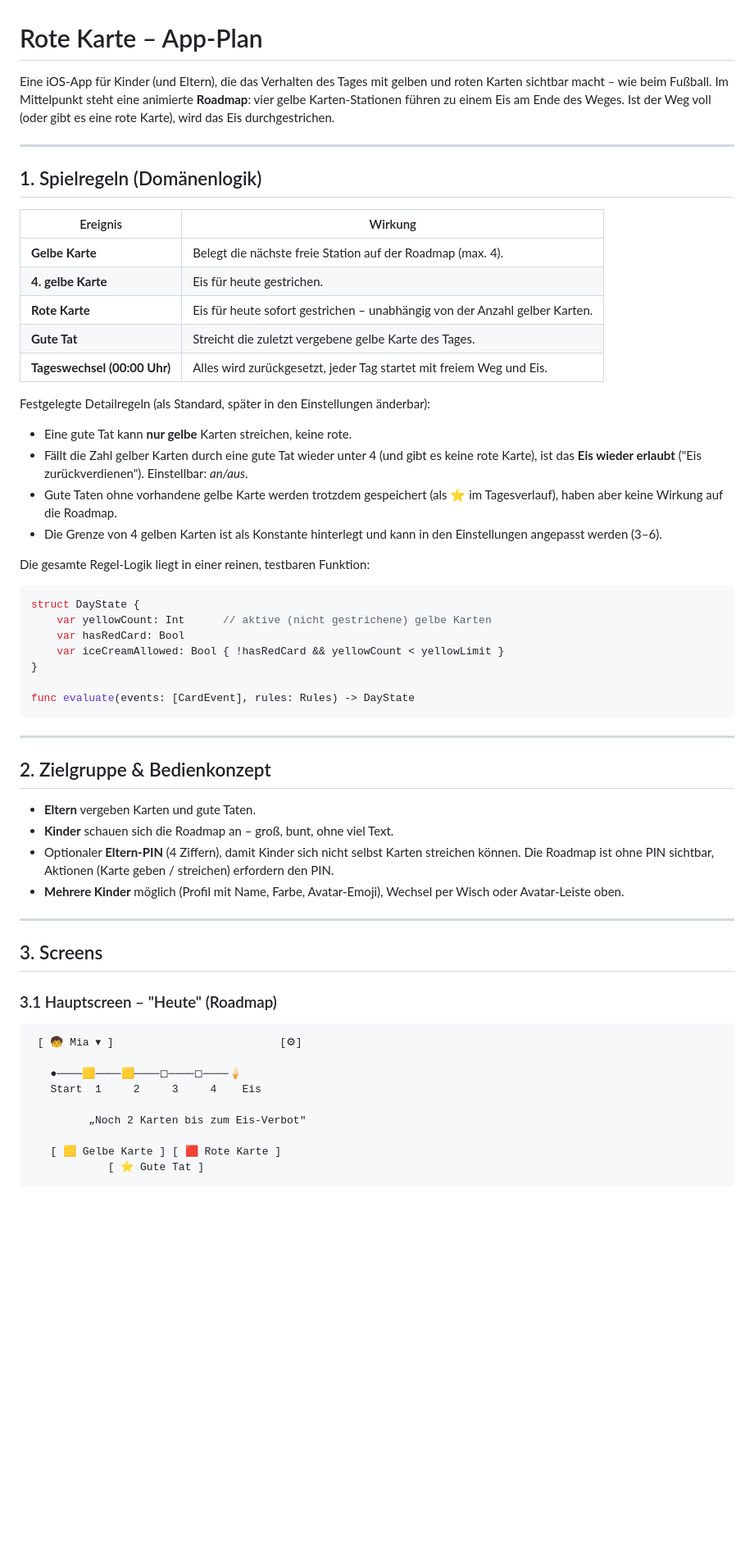
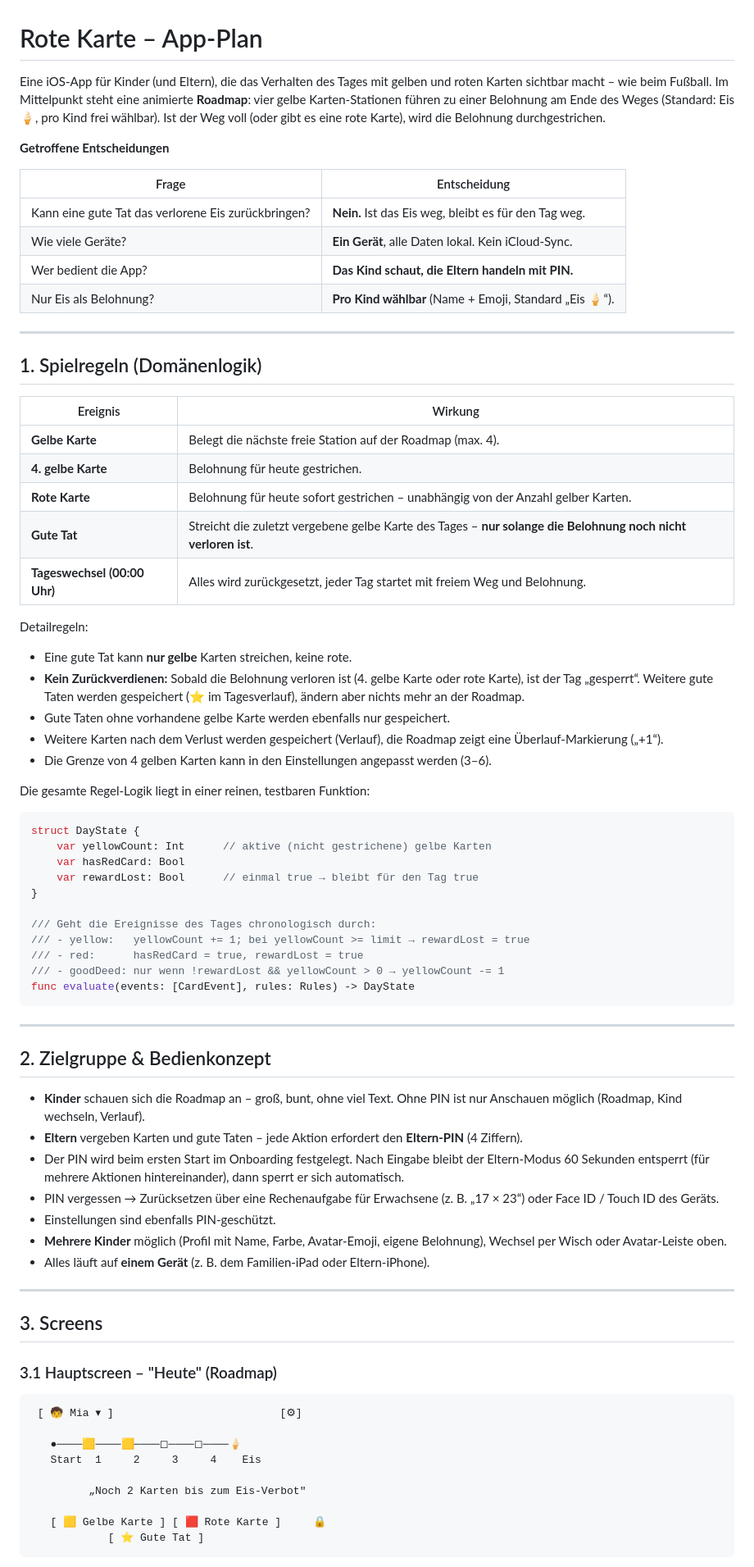
Before and after one commit to frederik-wagener/roteKarte-app, a Markdown page: PLAN.md, the part around one of its changes. Shown at 82% size. Rendered like a GitHub page; blank space fills up the shorter version.

````diff
--- a/PLAN.md
+++ b/PLAN.md
@@ -1,6 +1,15 @@
 # Rote Karte – App-Plan
 
-Eine iOS-App für Kinder (und Eltern), die das Verhalten des Tages mit gelben und roten Karten sichtbar macht – wie beim Fußball. Im Mittelpunkt steht eine animierte **Roadmap**: vier gelbe Karten-Stationen führen zu einem Eis am Ende des Weges. Ist der Weg voll (oder gibt es eine rote Karte), wird das Eis durchgestrichen.
+Eine iOS-App für Kinder (und Eltern), die das Verhalten des Tages mit gelben und roten Karten sichtbar macht – wie beim Fußball. Im Mittelpunkt steht eine animierte **Roadmap**: vier gelbe Karten-Stationen führen zu einer Belohnung am Ende des Weges (Standard: Eis 🍦, pro Kind frei wählbar). Ist der Weg voll (oder gibt es eine rote Karte), wird die Belohnung durchgestrichen.
+
+**Getroffene Entscheidungen**
+
+| Frage | Entscheidung |
+|---|---|
+| Kann eine gute Tat das verlorene Eis zurückbringen? | **Nein.** Ist das Eis weg, bleibt es für den Tag weg. |
+| Wie viele Geräte? | **Ein Gerät**, alle Daten lokal. Kein iCloud-Sync. |
+| Wer bedient die App? | **Das Kind schaut, die Eltern handeln mit PIN.** |
+| Nur Eis als Belohnung? | **Pro Kind wählbar** (Name + Emoji, Standard „Eis 🍦“). |
 
 ---
 
@@ -9,17 +18,18 @@ Eine iOS-App für Kinder (und Eltern), die das Verhalten des Tages mit gelben un
 | Ereignis | Wirkung |
 |---|---|
 | **Gelbe Karte** | Belegt die nächste freie Station auf der Roadmap (max. 4). |
-| **4. gelbe Karte** | Eis für heute gestrichen. |
-| **Rote Karte** | Eis für heute sofort gestrichen – unabhängig von der Anzahl gelber Karten. |
-| **Gute Tat** | Streicht die zuletzt vergebene gelbe Karte des Tages. |
-| **Tageswechsel (00:00 Uhr)** | Alles wird zurückgesetzt, jeder Tag startet mit freiem Weg und Eis. |
+| **4. gelbe Karte** | Belohnung für heute gestrichen. |
+| **Rote Karte** | Belohnung für heute sofort gestrichen – unabhängig von der Anzahl gelber Karten. |
+| **Gute Tat** | Streicht die zuletzt vergebene gelbe Karte des Tages – **nur solange die Belohnung noch nicht verloren ist**. |
+| **Tageswechsel (00:00 Uhr)** | Alles wird zurückgesetzt, jeder Tag startet mit freiem Weg und Belohnung. |
 
-Festgelegte Detailregeln (als Standard, später in den Einstellungen änderbar):
+Detailregeln:
 
 - Eine gute Tat kann **nur gelbe** Karten streichen, keine rote.
-- Fällt die Zahl gelber Karten durch eine gute Tat wieder unter 4 (und gibt es keine rote Karte), ist das **Eis wieder erlaubt** ("Eis zurückverdienen"). Einstellbar: *an/aus*.
-- Gute Taten ohne vorhandene gelbe Karte werden trotzdem gespeichert (als ⭐ im Tagesverlauf), haben aber keine Wirkung auf die Roadmap.
-- Die Grenze von 4 gelben Karten ist als Konstante hinterlegt und kann in den Einstellungen angepasst werden (3–6).
+- **Kein Zurückverdienen:** Sobald die Belohnung verloren ist (4. gelbe Karte oder rote Karte), ist der Tag „gesperrt“. Weitere gute Taten werden gespeichert (⭐ im Tagesverlauf), ändern aber nichts mehr an der Roadmap.
+- Gute Taten ohne vorhandene gelbe Karte werden ebenfalls nur gespeichert.
+- Weitere Karten nach dem Verlust werden gespeichert (Verlauf), die Roadmap zeigt eine Überlauf-Markierung („+1“).
+- Die Grenze von 4 gelben Karten kann in den Einstellungen angepasst werden (3–6).
 
 Die gesamte Regel-Logik liegt in einer reinen, testbaren Funktion:
 
@@ -27,9 +37,13 @@ Die gesamte Regel-Logik liegt in einer reinen, testbaren Funktion:
 struct DayState {
     var yellowCount: Int      // aktive (nicht gestrichene) gelbe Karten
     var hasRedCard: Bool
-    var iceCreamAllowed: Bool { !hasRedCard && yellowCount < yellowLimit }
+    var rewardLost: Bool      // einmal true → bleibt für den Tag true
 }
 
+/// Geht die Ereignisse des Tages chronologisch durch:
+/// - yellow:   yellowCount += 1; bei yellowCount >= limit → rewardLost = true
+/// - red:      hasRedCard = true, rewardLost = true
+/// - goodDeed: nur wenn !rewardLost && yellowCount > 0 → yellowCount -= 1
 func evaluate(events: [CardEvent], rules: Rules) -> DayState
 ```
 
@@ -37,10 +51,13 @@ func evaluate(events: [CardEvent], rules: Rules) -> DayState
 
 ## 2. Zielgruppe & Bedienkonzept
 
-- **Eltern** vergeben Karten und gute Taten.
-- **Kinder** schauen sich die Roadmap an – groß, bunt, ohne viel Text.
-- Optionaler **Eltern-PIN** (4 Ziffern), damit Kinder sich nicht selbst Karten streichen können. Die Roadmap ist ohne PIN sichtbar, Aktionen (Karte geben / streichen) erfordern den PIN.
-- **Mehrere Kinder** möglich (Profil mit Name, Farbe, Avatar-Emoji), Wechsel per Wisch oder Avatar-Leiste oben.
+- **Kinder** schauen sich die Roadmap an – groß, bunt, ohne viel Text. Ohne PIN ist nur Anschauen möglich (Roadmap, Kind wechseln, Verlauf).
+- **Eltern** vergeben Karten und gute Taten – jede Aktion erfordert den **Eltern-PIN** (4 Ziffern).
+- Der PIN wird beim ersten Start im Onboarding festgelegt. Nach Eingabe bleibt der Eltern-Modus 60 Sekunden entsperrt (für mehrere Aktionen hintereinander), dann sperrt er sich automatisch.
+- PIN vergessen → Zurücksetzen über eine Rechenaufgabe für Erwachsene (z. B. „17 × 23“) oder Face ID / Touch ID des Geräts.
+- Einstellungen sind ebenfalls PIN-geschützt.
+- **Mehrere Kinder** möglich (Profil mit Name, Farbe, Avatar-Emoji, eigene Belohnung), Wechsel per Wisch oder Avatar-Leiste oben.
+- Alles läuft auf **einem Gerät** (z. B. dem Familien-iPad oder Eltern-iPhone).
 
 ---
 
@@ -55,6 +72,6 @@ func evaluate(events: [CardEvent], rules: Rules) -> DayState
 
          „Noch 2 Karten bis zum Eis-Verbot"
 
-   [ 🟨 Gelbe Karte ] [ 🟥 Rote Karte ]
+   [ 🟨 Gelbe Karte ] [ 🟥 Rote Karte ]     🔒
             [ ⭐ Gute Tat ]
 ```
````
Also changed, not shown: other parts of PLAN.md (+39 -38 lines).
